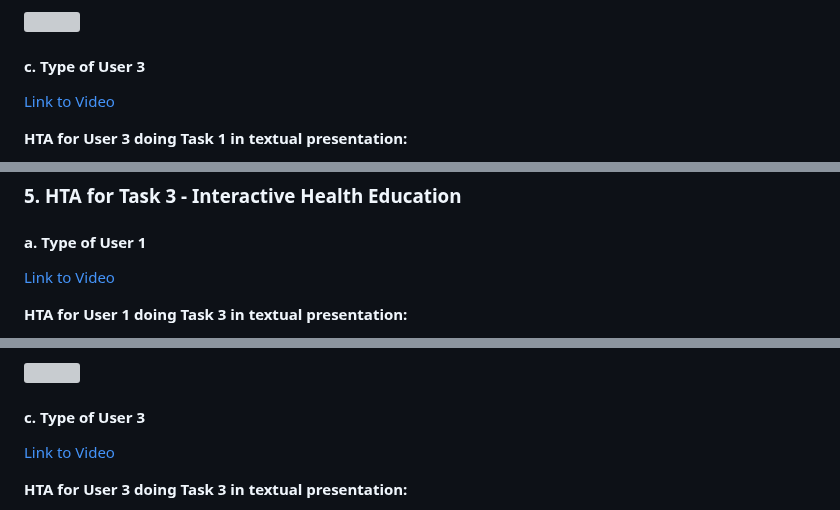
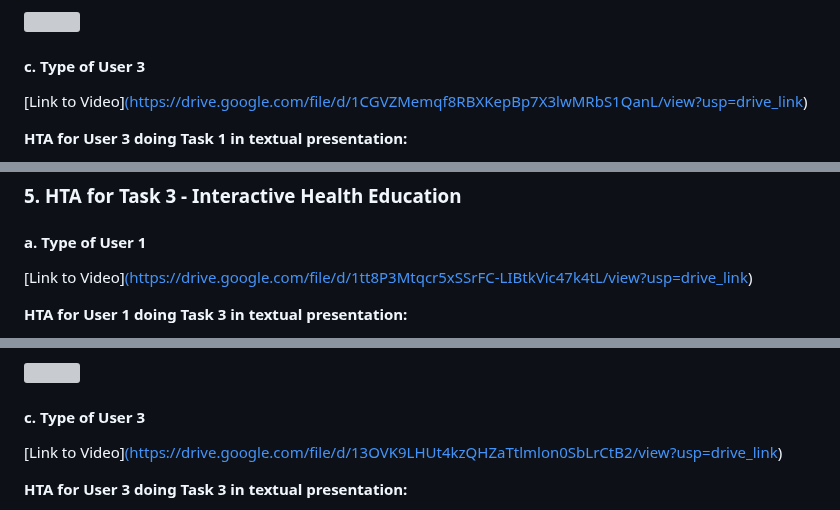
Before and after one commit to allhkimi/clicksquad, a Markdown page: PROJECT2.md, 3 parts joined by grey strips. Drawn GitHub-style; grey boxes are pictures that could not be loaded.

```diff
--- a/PROJECT2.md
+++ b/PROJECT2.md
@@ -184,7 +186,8 @@ The application being tested in this project is called Headspace, a widely used
 
 #### c. Type of User 3
 
-[Link to Video](https://drive.google.com/file/d/1CGVZMemqf8RBXKepBp7X3lwMRbS1QanL/view?usp=drive_link)
+[Link to Video][(https://drive.google.com/file/d/1CGVZMemqf8RBXKepBp7X3lwMRbS1QanL/view?usp=drive_link)](https://drive.google.com/file/d/1CGVZMemqf8RBXKepBp7X3IwMRbS1QanL/view?usp=drive_link)
+
 
 **HTA for User 3 doing Task 1 in textual presentation:**
 
@@ -342,7 +348,8 @@ To improve the user experience, the app should consider making some features, es
 
 #### a. Type of User 1
 
-[Link to Video](https://drive.google.com/file/d/1tt8P3Mtqcr5xSSrFC-LIBtkVic47k4tL/view?usp=drive_link)
+[Link to Video][(https://drive.google.com/file/d/1tt8P3Mtqcr5xSSrFC-LIBtkVic47k4tL/view?usp=drive_link)](https://drive.google.com/file/d/1tI8P3Mtqcr5xSSrFC-LIBtkVic47k4tL/view?usp=drive_link)
+
 
 **HTA for User 1 doing Task 3 in textual presentation:**
 
@@ -404,7 +412,8 @@ To improve the user experience, the app should consider making some features, es
 
 #### c. Type of User 3
 
-[Link to Video](https://drive.google.com/file/d/13OVK9LHUt4kzQHZaTtlmlon0SbLrCtB2/view?usp=drive_link)
+[Link to Video][(https://drive.google.com/file/d/13OVK9LHUt4kzQHZaTtlmlon0SbLrCtB2/view?usp=drive_link)
+](https://drive.google.com/file/d/13OVK9LHUt4kzQHZaTtImIon0SbLrCtB2/view?usp=drive_link)
 
 **HTA for User 3 doing Task 3 in textual presentation:**
 
```
Also changed, not shown: other parts of PROJECT2.md (+11 -5 lines).
